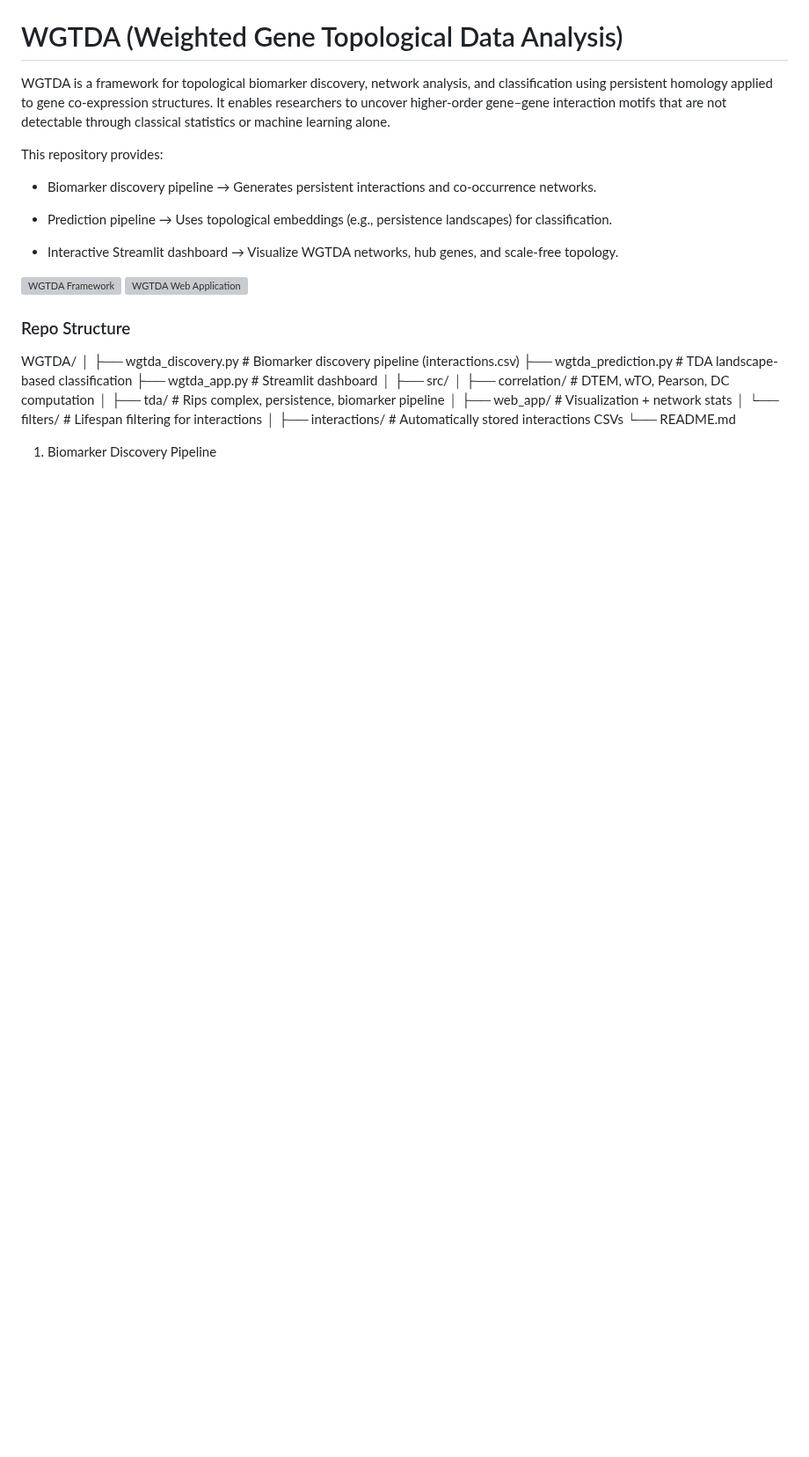
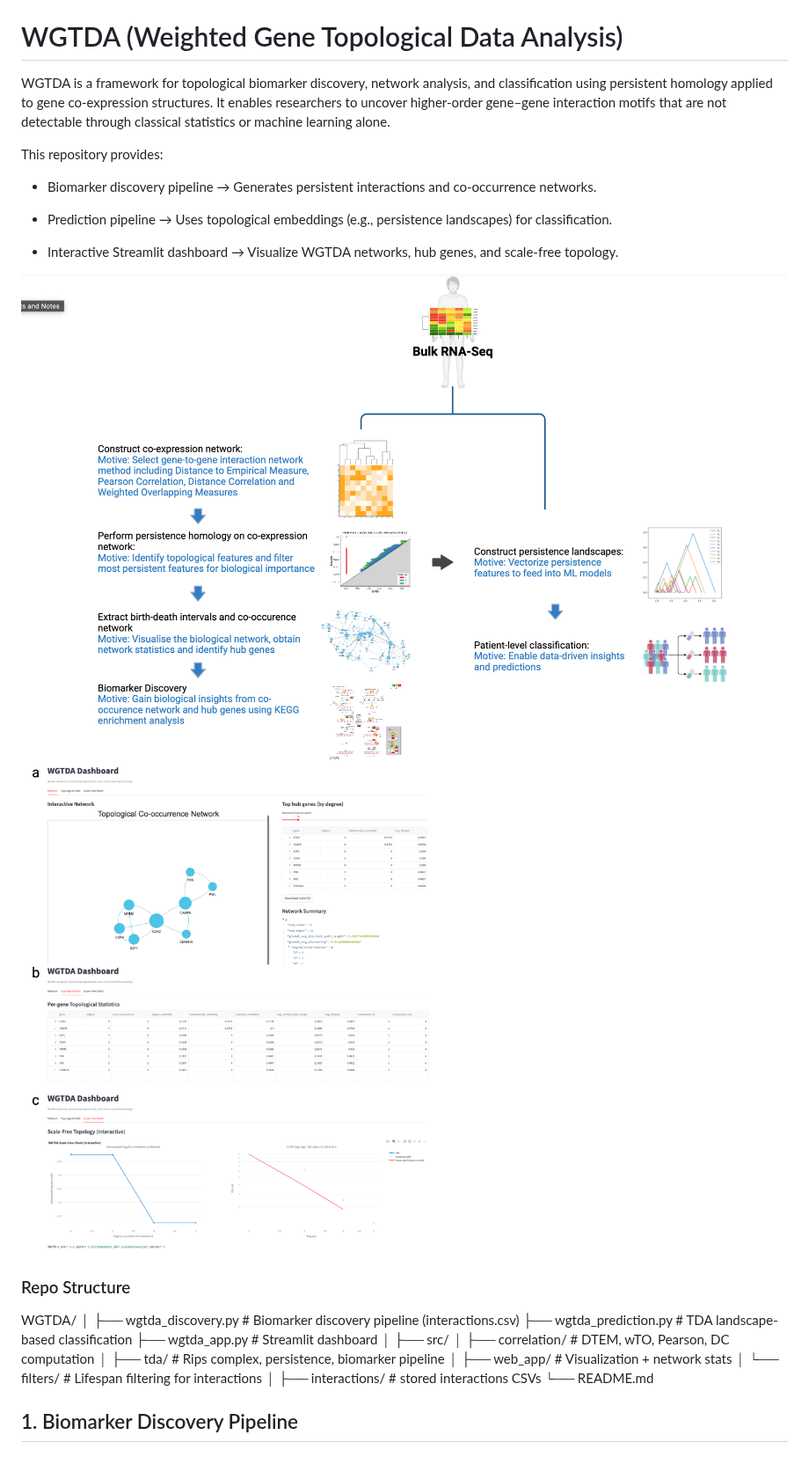
Before and after one commit to IBM/WGTDA, a Markdown page: README.md, the part around one of its changes. Shown at 88% size. GitHub-like rendering; pictures changed too: docs/imgs/pipeline.png (added), docs/imgs/web_app.png (added); blank space fills up the shorter version; grey boxes are pictures that could not be loaded.

Commit message:
added interactions from the paper sub
- updated readme

```diff
--- a/README.md
+++ b/README.md
@@ -14,8 +18,8 @@ This repository provides:
 
 - Interactive Streamlit dashboard → Visualize WGTDA networks, hub genes, and scale-free topology.
 
-![WGTDA Framework](docs/imgs/WGTDA_Framework.pdf)
-![WGTDA Web Application](docs/imgs/WGTDA_web.pdf)
+![WGTDA Framework](docs/imgs/pipeline.png)
+![WGTDA Web Application](docs/imgs/web_app.png)
 
 ### Repo Structure
 
@@ -31,10 +35,10 @@ WGTDA/
 │   ├── web_app/               # Visualization + network stats
 │   └── filters/               # Lifespan filtering for interactions
 │
-├── interactions/              # Automatically stored interactions CSVs
+├── interactions/              # stored interactions CSVs
 └── README.md
 
-1. Biomarker Discovery Pipeline
+## 1. Biomarker Discovery Pipeline
 
 ![Biomarker Discovery Pipeline](Cohort_framework.png)
 
```
Also changed, not shown: other parts of README.md (+34 -80 lines), Cohort_framework.png (deleted), 5 other files.
